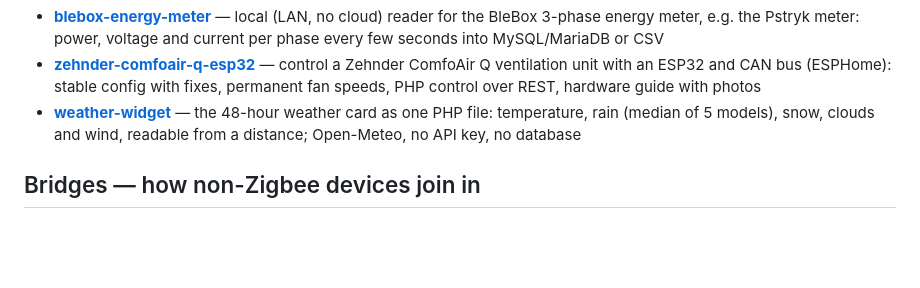
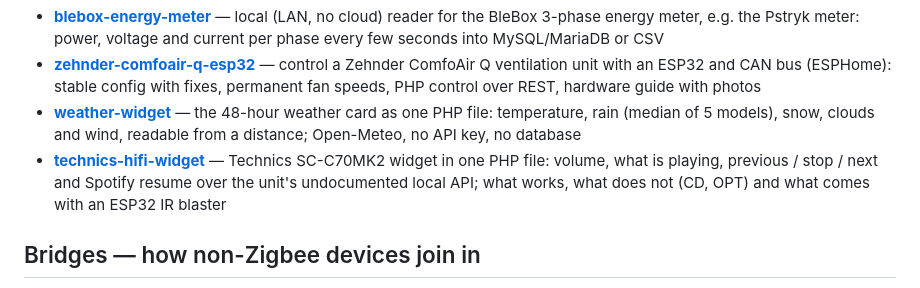
Before and after one commit to tymoteuszrogalewski/tymos, a Markdown page: README.md, the part around the change. Drawn GitHub-style; blank space fills up the shorter version.

Commit message:
README: technics-hifi-widget in Standalone modules
Co-Authored-By: Claude Opus 5.5 <noreply@anthropic.com>

```diff
--- a/README.md
+++ b/README.md
@@ -115,6 +115,7 @@ Some parts of TymOS are also published as small, independent repositories — ea
 - **[blebox-energy-meter](https://github.com/tymoteuszrogalewski/blebox-energy-meter)** — local (LAN, no cloud) reader for the BleBox 3-phase energy meter, e.g. the Pstryk meter: power, voltage and current per phase every few seconds into MySQL/MariaDB or CSV
 - **[zehnder-comfoair-q-esp32](https://github.com/tymoteuszrogalewski/zehnder-comfoair-q-esp32)** — control a Zehnder ComfoAir Q ventilation unit with an ESP32 and CAN bus (ESPHome): stable config with fixes, permanent fan speeds, PHP control over REST, hardware guide with photos
 - **[weather-widget](https://github.com/tymoteuszrogalewski/weather-widget)** — the 48-hour weather card as one PHP file: temperature, rain (median of 5 models), snow, clouds and wind, readable from a distance; Open-Meteo, no API key, no database
+- **[technics-hifi-widget](https://github.com/tymoteuszrogalewski/technics-hifi-widget)** — Technics SC-C70MK2 widget in one PHP file: volume, what is playing, previous / stop / next and Spotify resume over the unit's undocumented local API; what works, what does not (CD, OPT) and what comes with an ESP32 IR blaster
 
 ## Bridges — how non-Zigbee devices join in
 
```
